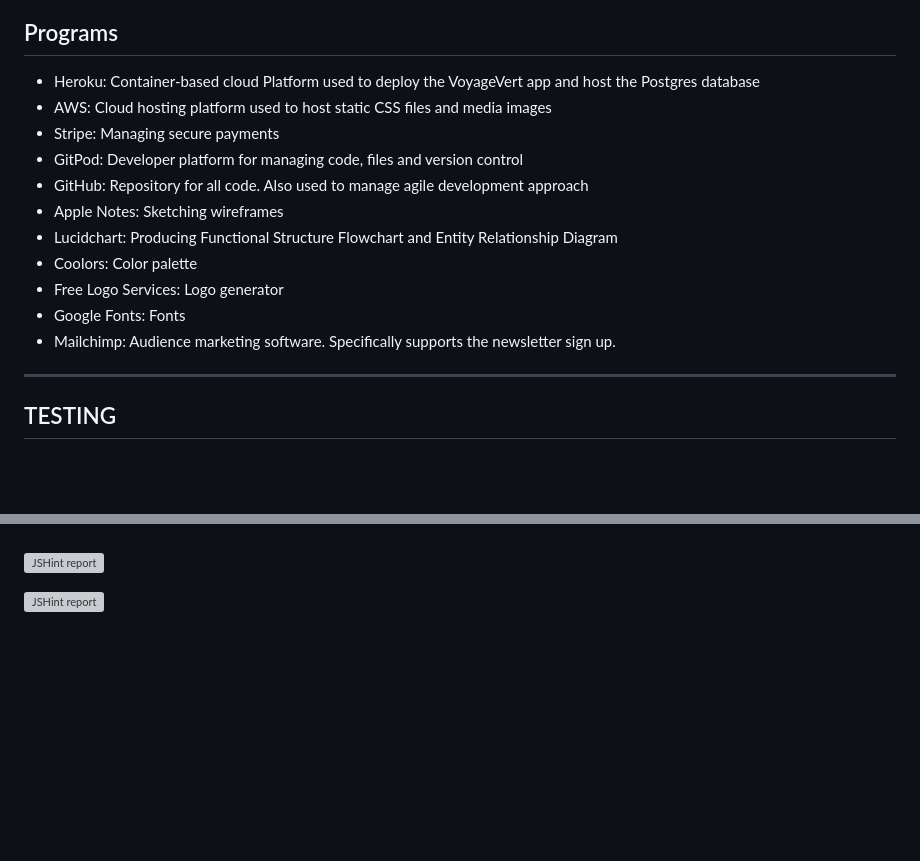
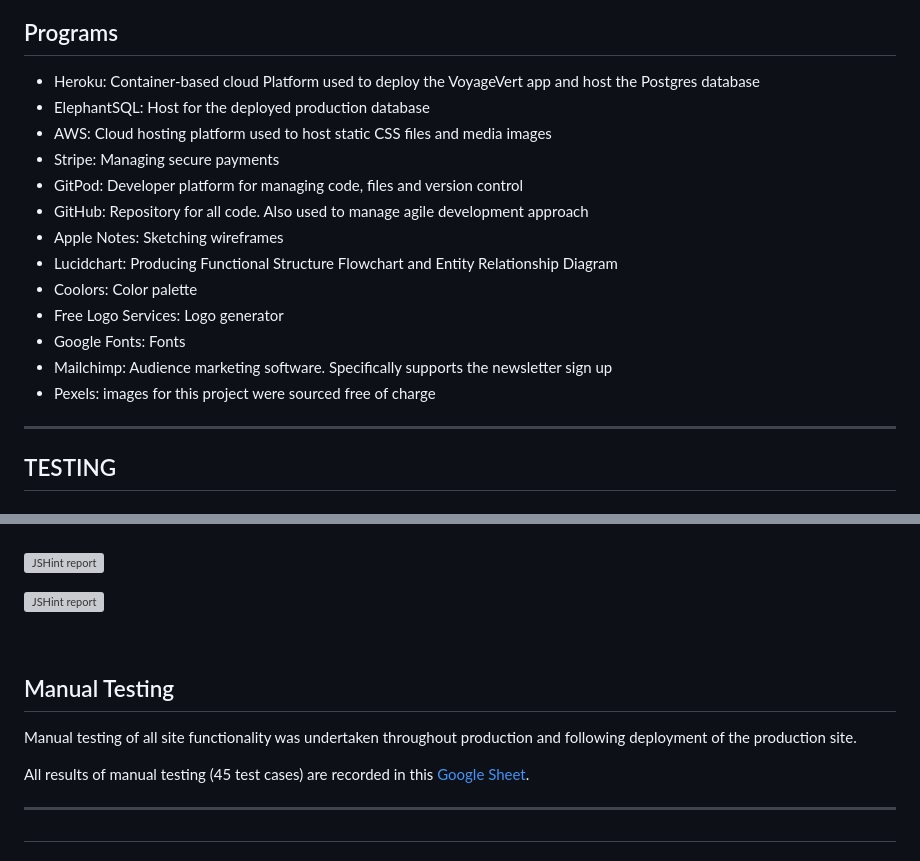
Before and after one commit to marktodman/endurance-republic, a Markdown page: README.md, 2 parts joined by grey strips. GitHub-like rendering; folded sections open; blank space fills up the shorter version; grey boxes are pictures that could not be loaded.

Commit message:
docs: Update with link to Manual Testing results

```diff
--- a/README.md
+++ b/README.md
@@ -511,6 +511,7 @@ The newsletter submission is recorded in Mailchimp:
 ## Programs
 
 - Heroku: Container-based cloud Platform used to deploy the VoyageVert app and host the Postgres database
+- ElephantSQL: Host for the deployed production database
 - AWS: Cloud hosting platform used to host static CSS files and media images
 - Stripe: Managing secure payments
 - GitPod: Developer platform for managing code, files and version control
@@ -520,7 +521,8 @@ The newsletter submission is recorded in Mailchimp:
 - Coolors: Color palette
 - Free Logo Services: Logo generator
 - Google Fonts: Fonts
-- Mailchimp: Audience marketing software. Specifically supports the newsletter sign up.
+- Mailchimp: Audience marketing software. Specifically supports the newsletter sign up
+- Pexels: images for this project were sourced free of charge
 
 ---
 
@@ -632,3 +634,13 @@ All JavaScript was passed through [JSHint](https://jshint.com/) to check for err
 <br>
 </details>
 <br>
+
+## Manual Testing
+
+Manual testing of all site functionality was undertaken throughout production and following deployment of the production site.
+
+All results of manual testing (45 test cases) are recorded in this [Google Sheet](https://docs.google.com/spreadsheets/d/14tIKAgv5rKZdjcnPGnsoGoLWkCGqxY6eJ_GAbqWo2Yc/edit?usp=sharing).
+
+---
+
+##
```
